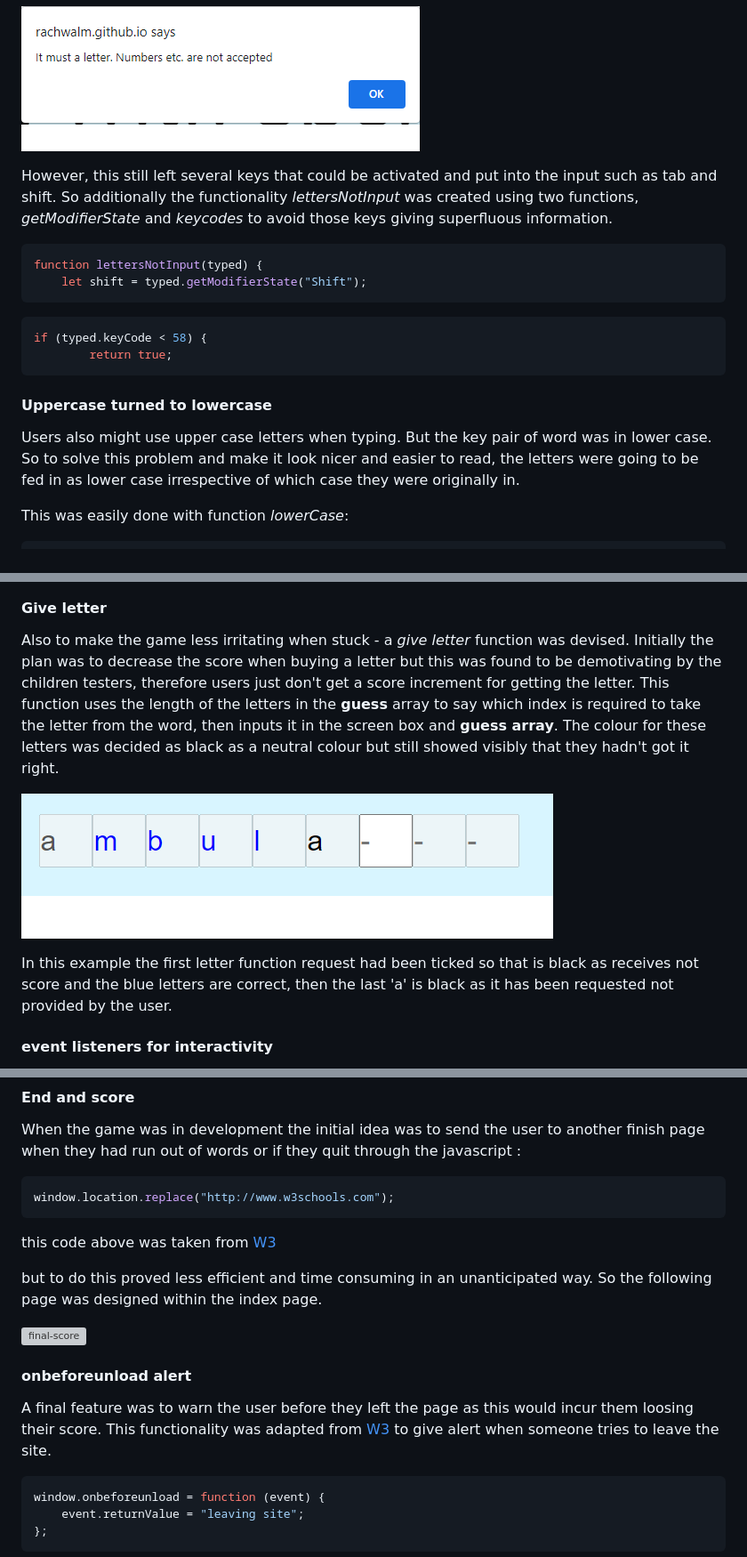
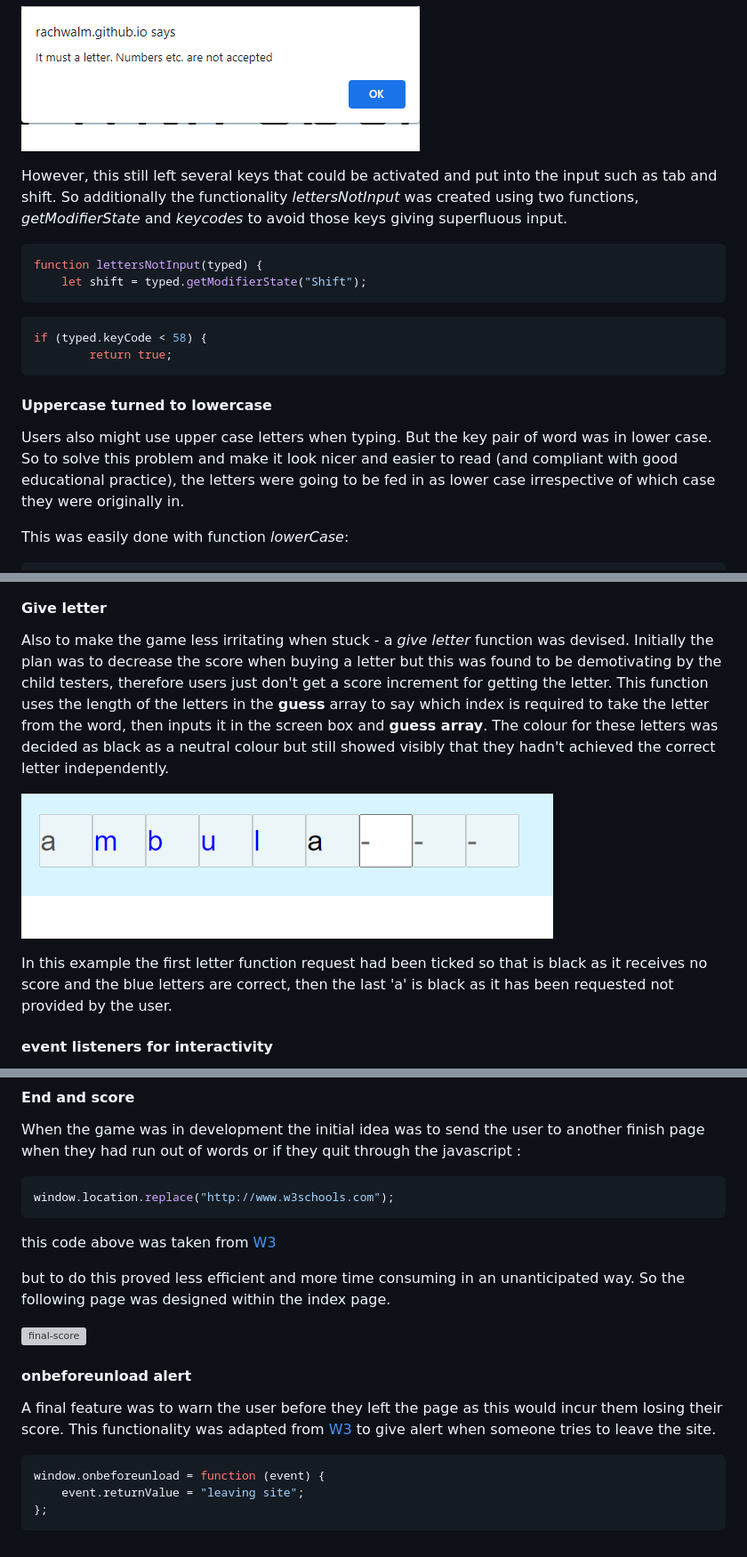
Before and after one commit to RachWalm/spelling-game, a Markdown page: README.md, 3 parts joined by grey strips. Shown at 89% size. Rendered like a GitHub page; grey boxes are pictures that could not be loaded.

````diff
--- a/README.md
+++ b/README.md
@@ -253,7 +253,7 @@ Several functions were used to assess the if the letter was correct. It needed t
 
 ![alert](documents/alert.png)
 
-However, this still left several keys that could be activated and put into the input such as tab and shift. So additionally the functionality *lettersNotInput* was created using two functions, *getModifierState* and *keycodes* to avoid those keys giving superfluous information.
+However, this still left several keys that could be activated and put into the input such as tab and shift. So additionally the functionality *lettersNotInput* was created using two functions, *getModifierState* and *keycodes* to avoid those keys giving superfluous input.
 
 ```JS
 function lettersNotInput(typed) {
@@ -267,7 +267,7 @@ if (typed.keyCode < 58) {
 
 #### Uppercase turned to lowercase
 
-Users also might use upper case letters when typing. But the key pair of word was in lower case. So to solve this problem and make it look nicer and easier to read, the letters were going to be fed in as lower case irrespective of which case they were originally in.
+Users also might use upper case letters when typing. But the key pair of word was in lower case. So to solve this problem and make it look nicer and easier to read (and compliant with good educational practice), the letters were going to be fed in as lower case irrespective of which case they were originally in.
 
 This was easily done with function *lowerCase*:
 
@@ -337,11 +337,11 @@ This means that during the *skip* operation it is essential to record the letter
 
 #### Give letter
 
-Also to make the game less irritating when stuck - a *give letter* function was devised. Initially the plan was to decrease the score when buying a letter but this was found to be demotivating by the children testers, therefore users just don't get a score increment for getting the letter. This function uses the length of the letters in the **guess** array to say which index is required to take the letter from the word, then inputs it in the screen box and **guess array**. The colour for these letters was decided as black as a neutral colour but still showed visibly that they hadn't got it right.
+Also to make the game less irritating when stuck - a *give letter* function was devised. Initially the plan was to decrease the score when buying a letter but this was found to be demotivating by the child testers, therefore users just don't get a score increment for getting the letter. This function uses the length of the letters in the **guess** array to say which index is required to take the letter from the word, then inputs it in the screen box and **guess array**. The colour for these letters was decided as black as a neutral colour but still showed visibly that they hadn't achieved the correct letter independently.
 
 ![give](documents/give-letter.png)
 
-In this example the first letter function request had been ticked so that is black as receives not score and the blue letters are correct, then the last 'a' is black as it has been requested not provided by the user.
+In this example the first letter function request had been ticked so that is black as it receives no score and the blue letters are correct, then the last 'a' is black as it has been requested not provided by the user.
 
 #### event listeners for interactivity
 
@@ -360,13 +360,13 @@ window.location.replace("http://www.w3schools.com");
 this code above was taken from [W3](https://www.w3schools.com/howto/howto_js_redirect_webpage.asp#:~:text=There%20are%20a%20couple%20of%20ways%20to%20redirect,%3D%20%22http%3A%2F%2Fwww.w3schools.com%22%3B%20%2F%2F%20Simulate%20an%20HTTP%20redirect%3A%20window.location.replace%28%22http%3A%2F%2Fwww.w3schools.com%22%29%3B)
 
 
- but to do this proved less efficient and time consuming in an unanticipated way. So the following page was designed within the index page.
+ but to do this proved less efficient and more time consuming in an unanticipated way. So the following page was designed within the index page.
 
  ![final-score](documents/final-score.png)
 
 #### onbeforeunload alert
 
-A final feature was to warn the user before they left the page as this would incur them loosing their score. This functionality was adapted from [W3](https://www.w3schools.com/jsref/event_onbeforeunload.asp) to give alert when someone tries to leave the site.
+A final feature was to warn the user before they left the page as this would incur them losing their score. This functionality was adapted from [W3](https://www.w3schools.com/jsref/event_onbeforeunload.asp) to give alert when someone tries to leave the site.
 
 ```JS
 window.onbeforeunload = function (event) {
````
Also changed, not shown: other parts of README.md (+21 -21 lines).
